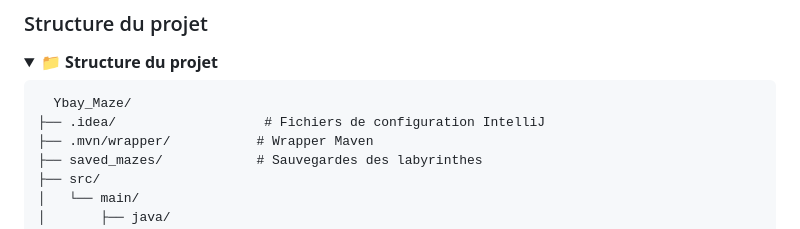
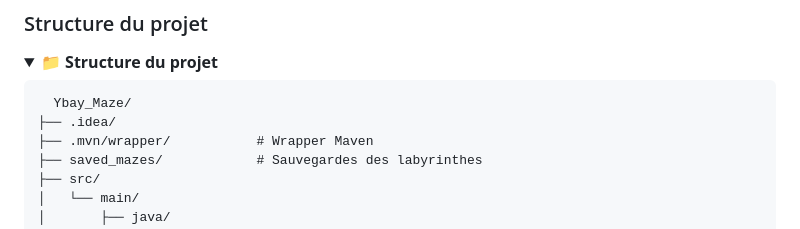
Before and after one commit to Bertony-29/Projet_Java_CYnapse, a Markdown page: README.md, the part around the change. GitHub-like rendering; folded sections open.

````diff
--- a/README.md
+++ b/README.md
@@ -66,7 +66,7 @@ L'application se compose de plusieurs scènes :
 
 ```
   Ybay_Maze/
-├── .idea/                   # Fichiers de configuration IntelliJ
+├── .idea/
 ├── .mvn/wrapper/           # Wrapper Maven
 ├── saved_mazes/            # Sauvegardes des labyrinthes
 ├── src/
````
